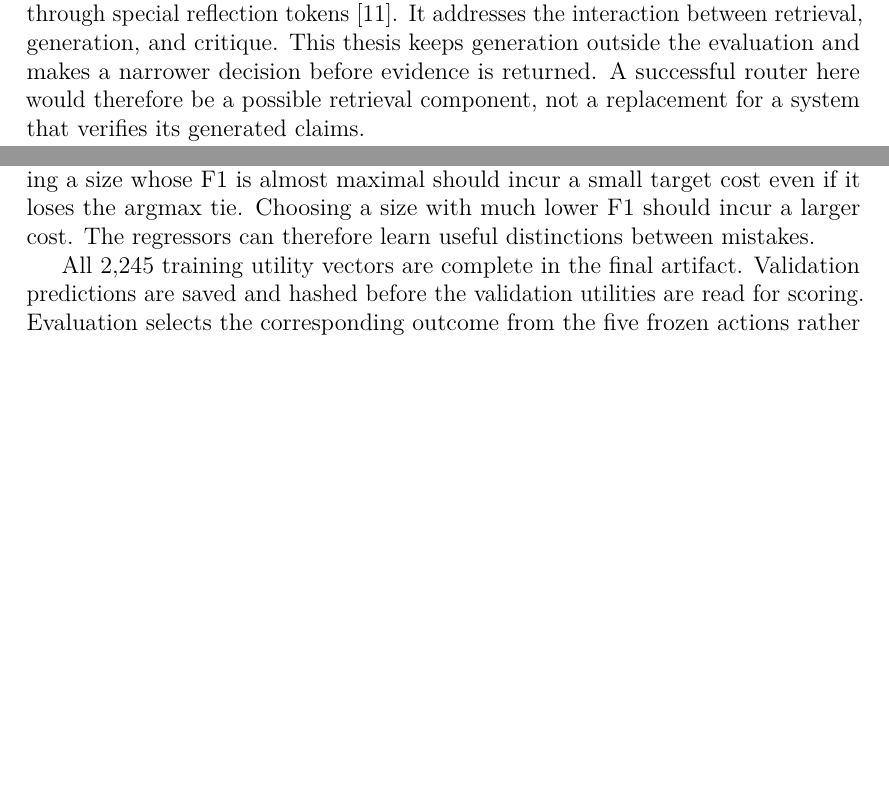
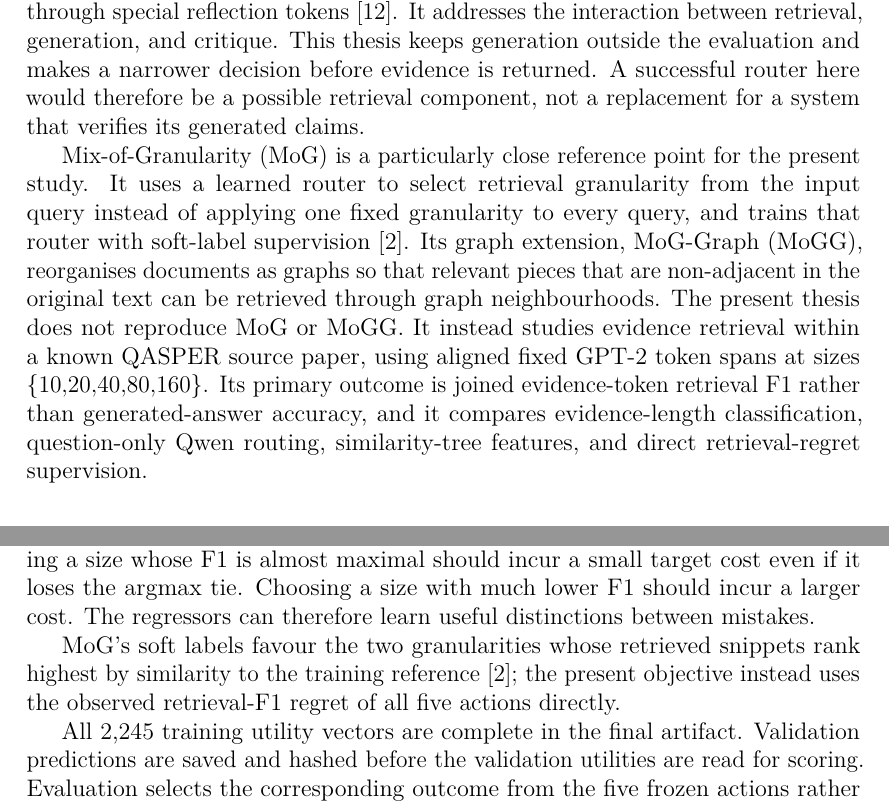
Before and after one commit to NiushaParsa/Thesis-Build-Up, a LaTeX thesis (Politecnico_di_Torino___Thesis_Template/thesis.tex, which reads Politecnico_di_Torino___Thesis_Template/content/chapters/chapter2.tex, Politecnico_di_Torino___Thesis_Template/content/chapters/chapter4.tex): two parts of pages 22 and 41 of 74 before the commit and two parts of pages 22 and 41 of 75 after it, joined at a grey line, cut so that both start at the same text, the shorter picture padded with empty space. Compiled offline with pdfLaTeX.

Commit message:
Thesis: add MoG reference and clarify research positioning: - Add verified COLING 2025 bibliography entry - Discuss MoG and MoGG in the introduction and literature review - Update Table 2.1 and distinguish soft labels from retrieval-regret learning - Preserve all experimental results and conclusions

```diff
--- a/Politecnico_di_Torino___Thesis_Template/content/chapters/chapter2.tex
+++ b/Politecnico_di_Torino___Thesis_Template/content/chapters/chapter2.tex
@@ -161,6 +161,21 @@ A successful router here would therefore be a possible retrieval
 component, not a replacement for a system that verifies its generated
 claims.
 
+Mix-of-Granularity (MoG) is a particularly close reference point for
+the present study. It uses a learned router to select retrieval
+granularity from the input query instead of applying one fixed
+granularity to every query, and trains that router with soft-label
+supervision \cite{zhong-etal-2025-mix}. Its graph extension,
+MoG-Graph (MoGG), reorganises documents as graphs so that relevant
+pieces that are non-adjacent in the original text can be retrieved
+through graph neighbourhoods. The present thesis does not reproduce
+MoG or MoGG. It instead studies evidence retrieval within a known
+QASPER source paper, using aligned fixed GPT-2 token spans at sizes
+$\{10,20,40,80,160\}$. Its primary outcome is joined evidence-token
+retrieval F1 rather than generated-answer accuracy, and it compares
+evidence-length classification, question-only Qwen routing,
+similarity-tree features, and direct retrieval-regret supervision.
+
 The amount of supplied context also cannot be separated entirely from
 how a generator uses it. Lost in the Middle reports sensitivity to the
 position of relevant information in long contexts
--- a/Politecnico_di_Torino___Thesis_Template/content/chapters/chapter4.tex
+++ b/Politecnico_di_Torino___Thesis_Template/content/chapters/chapter4.tex
@@ -379,6 +379,11 @@ small target cost even if it loses the argmax tie. Choosing a size
 with much lower F1 should incur a larger cost. The regressors can
 therefore learn useful distinctions between mistakes.
 
+MoG's soft labels favour the two granularities whose retrieved snippets
+rank highest by similarity to the training reference
+\cite{zhong-etal-2025-mix}; the present objective instead uses the
+observed retrieval-F1 regret of all five actions directly.
+
 All 2,245 training utility vectors are complete in the final artifact.
 Validation predictions are saved and hashed before the validation
 utilities are read for scoring. Evaluation selects the corresponding
```
Also changed, not shown: Politecnico_di_Torino___Thesis_Template/content/chapters/chapter1.tex (+4 -0 lines), Politecnico_di_Torino___Thesis_Template/references.bib (+11 -0 lines), Politecnico_di_Torino___Thesis_Template/content/chapters/chapter2.tex (1 more changed lines).
